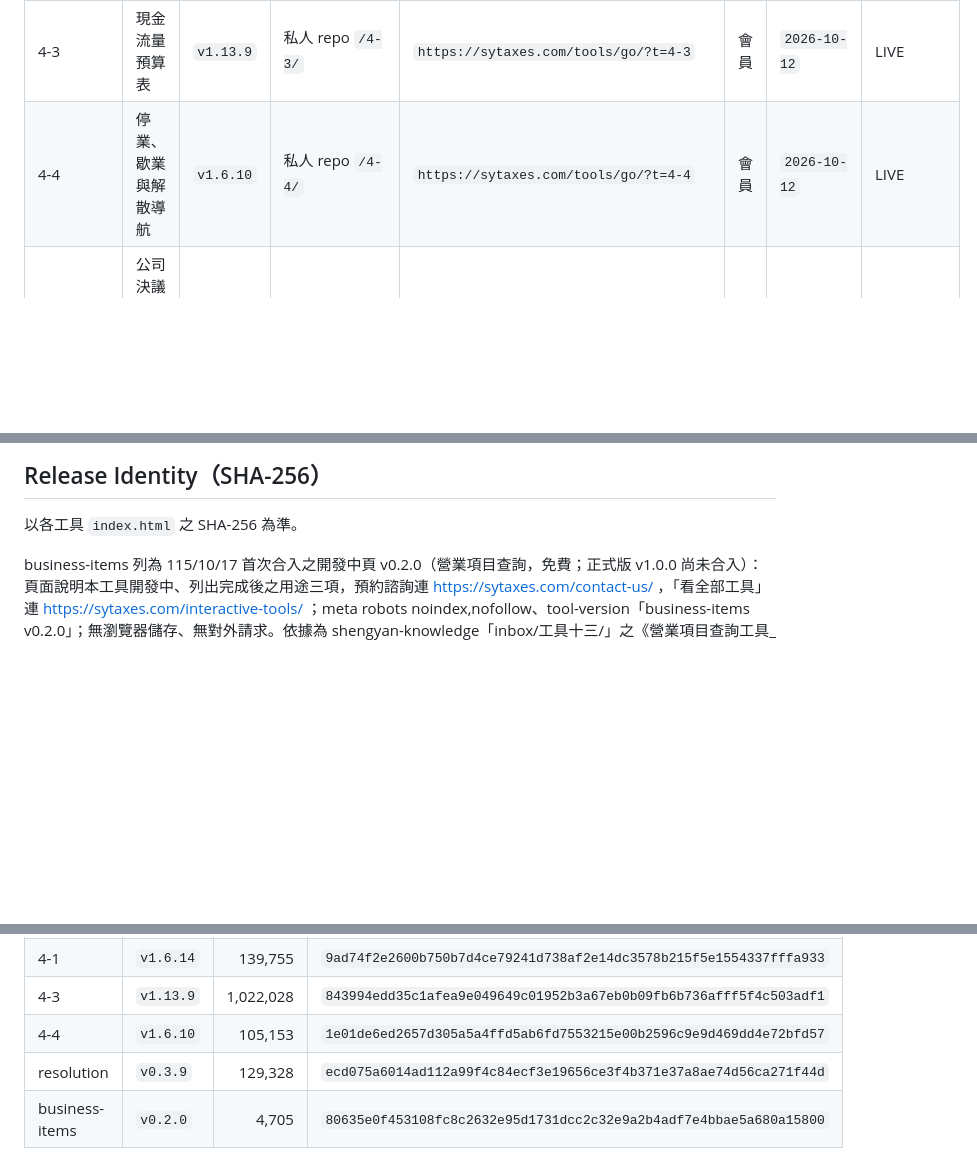
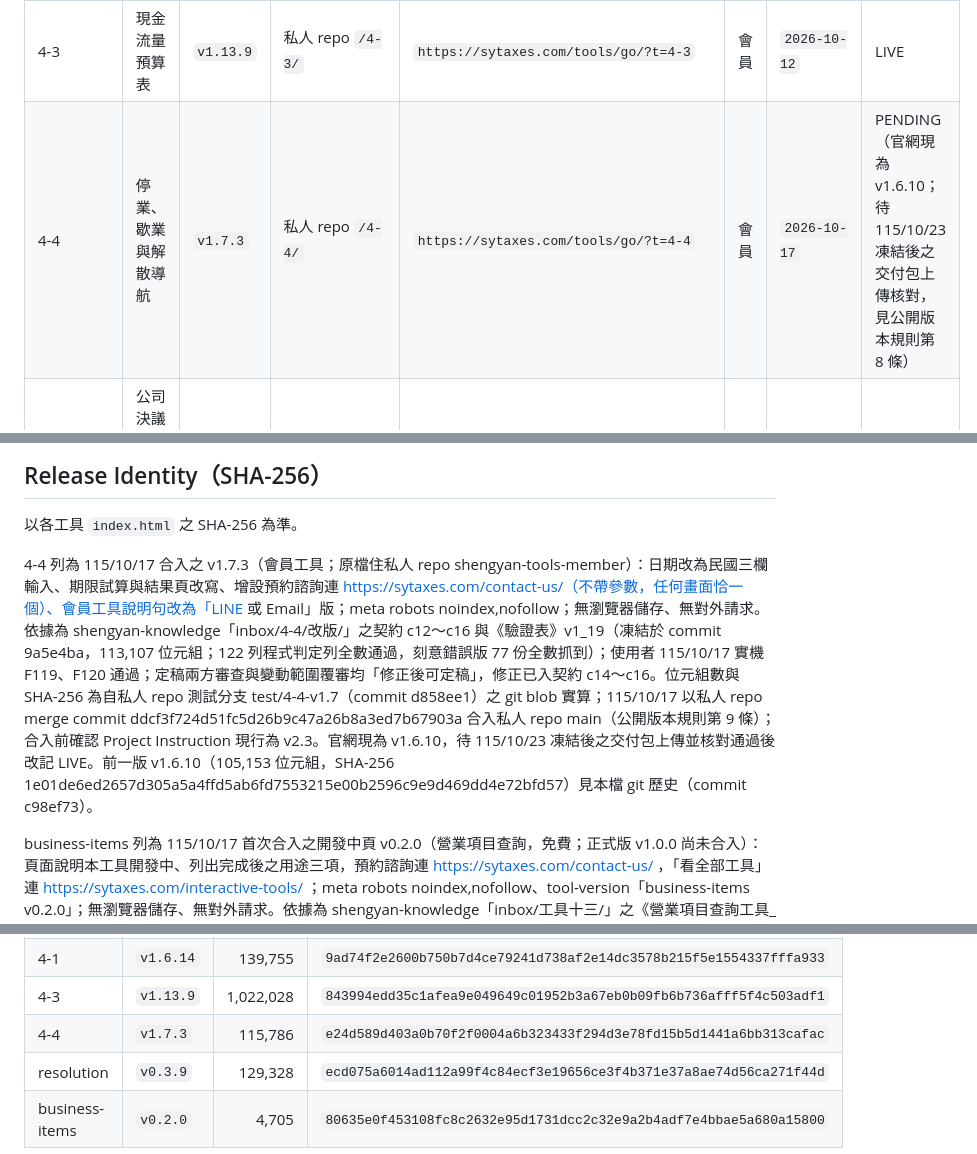
Before and after one commit to sytax-academy/shengyan-tools, a Markdown page: DEPLOYMENT.md, 3 parts joined by grey strips. GitHub-like rendering; blank space fills up the shorter version.

Commit message:
DEPLOYMENT：4-4 列改 v1.7.3（私人 repo merge ddcf3f7；第 9 條）
Co-Authored-By: Claude Opus 5.5 <noreply@anthropic.com>
Claude-Session: https://claude.ai/code/session_01XHLjzXESrYRT8v89LnzzxX

```diff
--- a/DEPLOYMENT.md
+++ b/DEPLOYMENT.md
@@ -24,7 +24,7 @@
 | 3-2 | 常見費用報帳與抵稅速查工具 | `v1.5.48` | 私人 repo `/3-2/` | `https://sytaxes.com/tools/go/?t=3-2` | 會員 | `2026-10-12` | LIVE |
 | 4-1 | 損益兩平互動試算工具 | `v1.6.14` | 私人 repo `/4-1/` | `https://sytaxes.com/tools/go/?t=4-1` | 會員 | `2026-10-12` | LIVE |
 | 4-3 | 現金流量預算表 | `v1.13.9` | 私人 repo `/4-3/` | `https://sytaxes.com/tools/go/?t=4-3` | 會員 | `2026-10-12` | LIVE |
-| 4-4 | 停業、歇業與解散導航 | `v1.6.10` | 私人 repo `/4-4/` | `https://sytaxes.com/tools/go/?t=4-4` | 會員 | `2026-10-12` | LIVE |
+| 4-4 | 停業、歇業與解散導航 | `v1.7.3` | 私人 repo `/4-4/` | `https://sytaxes.com/tools/go/?t=4-4` | 會員 | `2026-10-17` | PENDING（官網現為 v1.6.10；待 115/10/23 凍結後之交付包上傳核對，見公開版本規則第 8 條） |
 | resolution | 公司決議程序與時程整理工具 | `v0.3.9` | `/resolution/` | `https://sytaxes.com/tools/resolution/` | 免費 | `2026-10-07` | LIVE |
 | business-items | 營業項目查詢 | `v0.2.0`（開發中頁） | `/business-items/` | `https://sytaxes.com/tools/business-items/` | 免費 | `2026-10-17` | PENDING（官網尚未上傳；115/10/23 凍結後之交付包，見公開版本規則第 8 條） |
 
@@ -33,6 +33,8 @@
 ## Release Identity（SHA-256）
 
 以各工具 `index.html` 之 SHA-256 為準。
+
+4-4 列為 115/10/17 合入之 v1.7.3（會員工具；原檔住私人 repo shengyan-tools-member）：日期改為民國三欄輸入、期限試算與結果頁改寫、增設預約諮詢連 https://sytaxes.com/contact-us/（不帶參數，任何畫面恰一個）、會員工具說明句改為「LINE 或 Email」版；meta robots noindex,nofollow；無瀏覽器儲存、無對外請求。依據為 shengyan-knowledge「inbox/4-4/改版/」之契約 c12～c16 與《驗證表》v1_19（凍結於 commit 9a5e4ba，113,107 位元組；122 列程式判定列全數通過，刻意錯誤版 77 份全數抓到）；使用者 115/10/17 實機 F119、F120 通過；定稿兩方審查與變動範圍覆審均「修正後可定稿」，修正已入契約 c14～c16。位元組數與 SHA-256 為自私人 repo 測試分支 test/4-4-v1.7（commit d858ee1）之 git blob 實算；115/10/17 以私人 repo merge commit ddcf3f724d51fc5d26b9c47a26b8a3ed7b67903a 合入私人 repo main（公開版本規則第 9 條）；合入前確認 Project Instruction 現行為 v2.3。官網現為 v1.6.10，待 115/10/23 凍結後之交付包上傳並核對通過後改記 LIVE。前一版 v1.6.10（105,153 位元組，SHA-256 1e01de6ed2657d305a5a4ffd5ab6fd7553215e00b2596c9e9d469dd4e72bfd57）見本檔 git 歷史（commit c98ef73）。
 
 business-items 列為 115/10/17 首次合入之開發中頁 v0.2.0（營業項目查詢，免費；正式版 v1.0.0 尚未合入）：頁面說明本工具開發中、列出完成後之用途三項，預約諮詢連 https://sytaxes.com/contact-us/ ，「看全部工具」連 https://sytaxes.com/interactive-tools/ ；meta robots noindex,nofollow、tool-version「business-items v0.2.0」；無瀏覽器儲存、無對外請求。依據為 shengyan-knowledge「inbox/工具十三/」之《營業項目查詢工具_規格》v1_10（契約 c9）、《驗證表》v1_6、ext_c9b（凍結於 commit 68605af）；開發中頁驗證 D01～D06 通過（Code 自驗與代測一致；代測判讀 inbox/工具十三/代測_b43ef1c/代測判讀_v1_0.md，commit 3fdf797）；使用者 115/10/17 實機確認；定稿審查以第二批設計審閱代之（使用者裁定 R4 甲；採納表 inbox/工具十三/第二批設計審閱/，commit d7d71fc）。位元組數與 SHA-256 為自測試分支 test/business-items-v1（commit b43ef1c）之 business-items/dev/index.html 之 git blob 實算，以同一內容存為本 repo /business-items/index.html；該分支之正式版 business-items/index.html（v1.0.0）、dev/ 與 build/ 均未合入。合入前確認 Project Instruction 現行為 v2.3；本段與合入同一 merge commit。官網尚未上傳，待 115/10/23 凍結後之交付包（第 8 條）上傳並核對通過後改記 LIVE。
 
@@ -63,7 +65,7 @@ resolution 列為 115/10/06 新上線之公司決議程序與時程整理工具
 | 3-2 | `v1.5.48` | 944,231 | `b8231b8c6295b4d12abd6407f59518c3be31c44cae99991bf390e2954b66a471` |
 | 4-1 | `v1.6.14` | 139,755 | `9ad74f2e2600b750b7d4ce79241d738af2e14dc3578b215f5e1554337fffa933` |
 | 4-3 | `v1.13.9` | 1,022,028 | `843994edd35c1afea9e049649c01952b3a67eb0b09fb6b736afff5f4c503adf1` |
-| 4-4 | `v1.6.10` | 105,153 | `1e01de6ed2657d305a5a4ffd5ab6fd7553215e00b2596c9e9d469dd4e72bfd57` |
+| 4-4 | `v1.7.3` | 115,786 | `e24d589d403a0b70f2f0004a6b323433f294d3e78fd15b5d1441a6bb313cafac` |
 | resolution | `v0.3.9` | 129,328 | `ecd075a6014ad112a99f4c84ecf3e19656ce3f4b371e37a8ae74d56ca271f44d` |
 | business-items | `v0.2.0` | 4,705 | `80635e0f453108fc8c2632e95d1731dcc2c32e9a2b4adf7e4bbae5a680a15800` |
 
```
